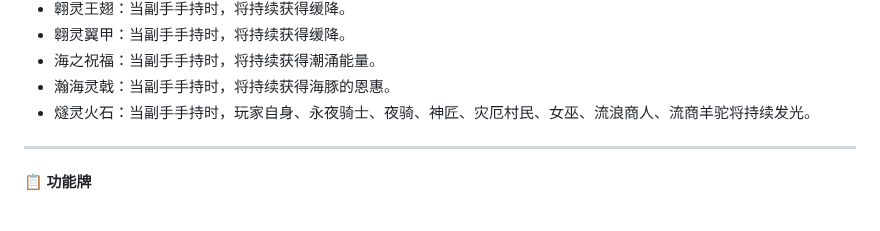
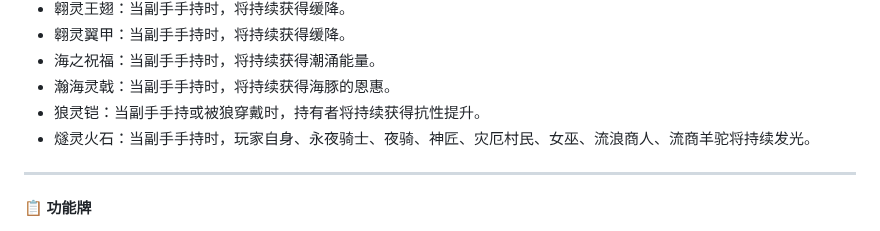
Before and after one commit to Fndream/BorderSurvivalModpack, a Markdown page: README.md, the part around one of its changes. Rendered like a GitHub page.

```diff
--- a/README.md
+++ b/README.md
@@ -108,6 +108,7 @@
 - 翱灵翼甲：当副手手持时，将持续获得缓降。
 - 海之祝福：当副手手持时，将持续获得潮涌能量。
 - 瀚海灵戟：当副手手持时，将持续获得海豚的恩惠。
+- 狼灵铠：当副手手持或被狼穿戴时，持有者将持续获得抗性提升。
 - 燧灵火石：当副手手持时，玩家自身、永夜骑士、夜骑、神匠、灾厄村民、女巫、流浪商人、流商羊驼将持续发光。
 <hr>
 
```
Also changed, not shown: other parts of README.md (+1 -1 lines).
